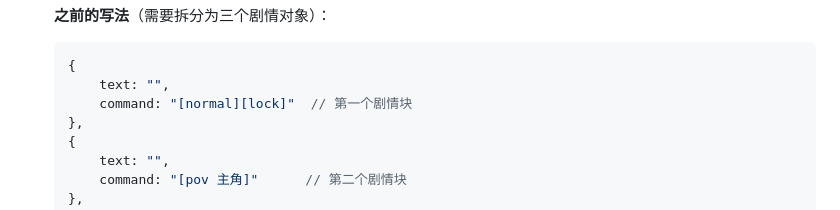
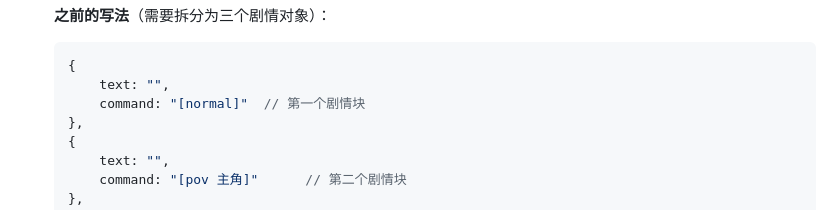
Before and after one commit to 1145141919810TONNY/webgalgameengine, a Markdown page: README.md, the part around the change. Rendered like a GitHub page.

Commit message:
更新 README.md

````diff
--- a/README.md
+++ b/README.md
@@ -120,7 +120,7 @@
   ```javascript
   {
       text: "",
-      command: "[normal][lock]"  // 第一个剧情块
+      command: "[normal]"  // 第一个剧情块
   },
   {
       text: "",
````
